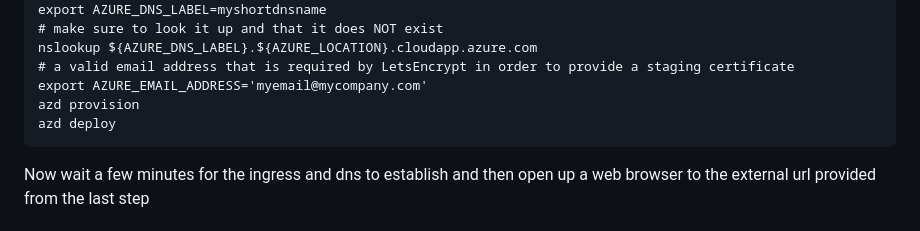
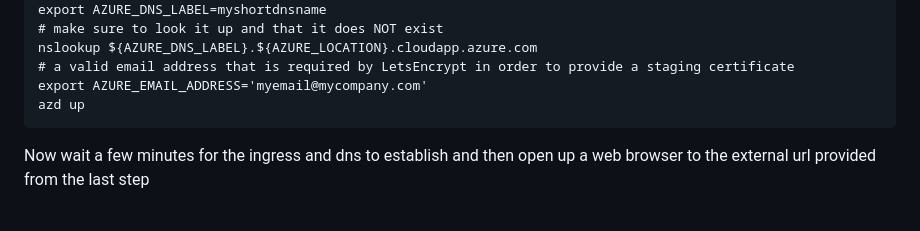
Before and after one commit to Azure-Samples/ratings-nodejs-azd-akslza, a Markdown page: README.md, the part around the change. Rendered like a GitHub page.

````diff
--- a/README.md
+++ b/README.md
@@ -50,8 +50,7 @@ export AZURE_DNS_LABEL=myshortdnsname
 nslookup ${AZURE_DNS_LABEL}.${AZURE_LOCATION}.cloudapp.azure.com
 # a valid email address that is required by LetsEncrypt in order to provide a staging certificate
 export AZURE_EMAIL_ADDRESS='myemail@mycompany.com'
-azd provision
-azd deploy
+azd up
 ```
 
 Now wait a few minutes for the ingress and dns to establish and then open up a web browser to the external url provided from the last step
````
